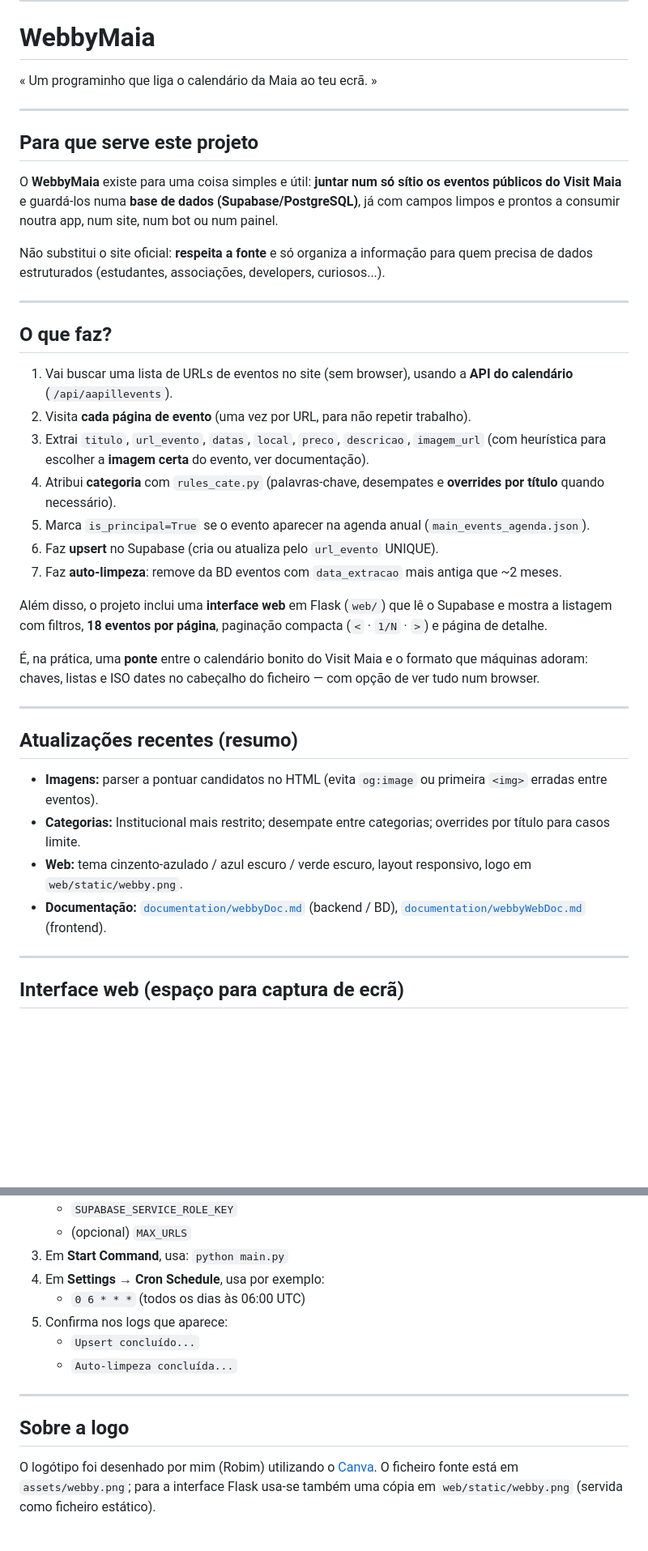
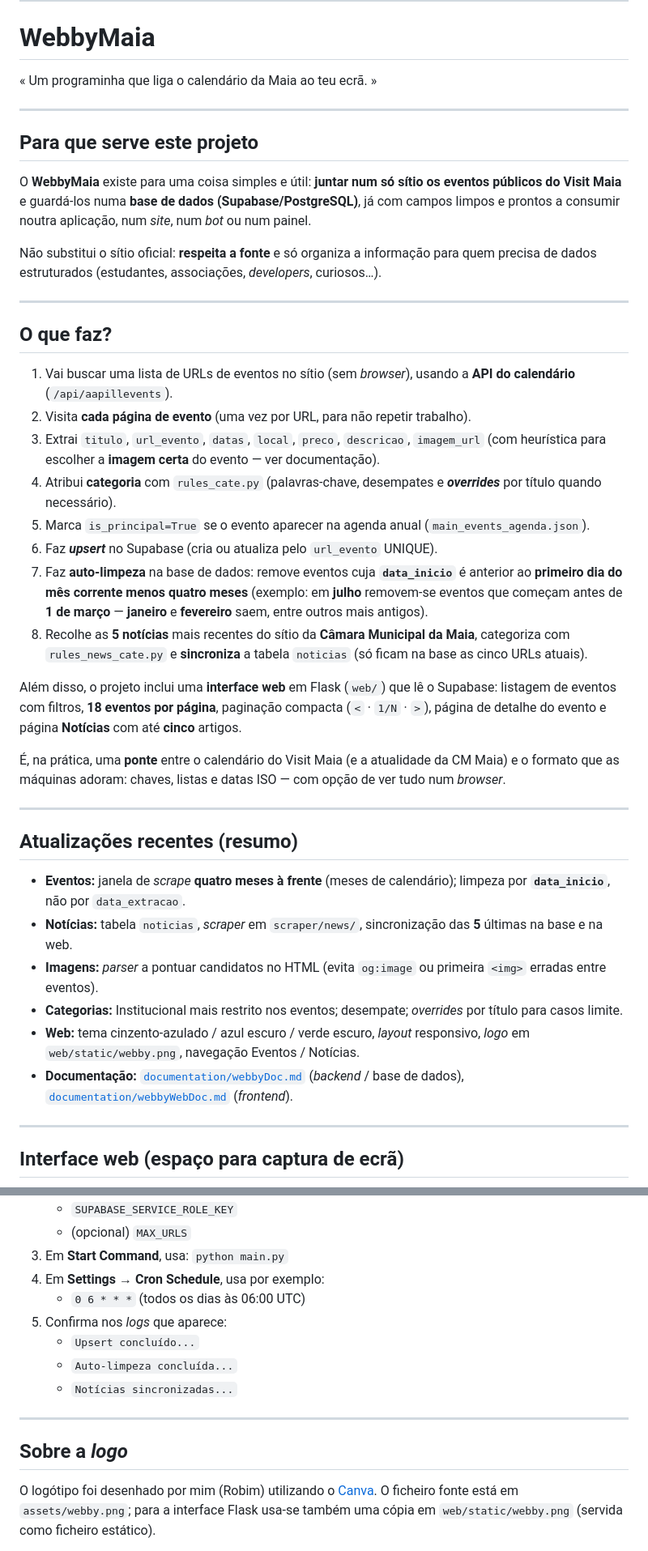
Before and after one commit to Robim5/WebbyMaia, a Markdown page: README.md, 2 parts joined by grey strips. Shown at 81% size. Rendered like a GitHub page; blank space fills up the shorter version.

Commit message:
update documentation

```diff
--- a/README.md
+++ b/README.md
@@ -6,40 +6,43 @@
 
 # WebbyMaia
 
-« Um programinho que liga o calendário da Maia ao teu ecrã. »
+« Um programinha que liga o calendário da Maia ao teu ecrã. »
 
 ---
 
 ## Para que serve este projeto
 
-O **WebbyMaia** existe para uma coisa simples e útil: **juntar num só sítio os eventos públicos do Visit Maia** e guardá-los numa **base de dados (Supabase/PostgreSQL)**, já com campos limpos e prontos a consumir noutra app, num site, num bot ou num painel.
+O **WebbyMaia** existe para uma coisa simples e útil: **juntar num só sítio os eventos públicos do Visit Maia** e guardá-los numa **base de dados (Supabase/PostgreSQL)**, já com campos limpos e prontos a consumir noutra aplicação, num *site*, num *bot* ou num painel.
 
-Não substitui o site oficial: **respeita a fonte** e só organiza a informação para quem precisa de dados estruturados (estudantes, associações, developers, curiosos...).
+Não substitui o sítio oficial: **respeita a fonte** e só organiza a informação para quem precisa de dados estruturados (estudantes, associações, *developers*, curiosos…).
 
 ---
 
 ## O que faz?
 
-1. Vai buscar uma lista de URLs de eventos no site (sem browser), usando a **API do calendário** (`/api/aapillevents`).
+1. Vai buscar uma lista de URLs de eventos no sítio (sem *browser*), usando a **API do calendário** (`/api/aapillevents`).
 2. Visita **cada página de evento** (uma vez por URL, para não repetir trabalho).
-3. Extrai `titulo`, `url_evento`, `datas`, `local`, `preco`, `descricao`, `imagem_url` (com heurística para escolher a **imagem certa** do evento, ver documentação).
-4. Atribui **categoria** com `rules_cate.py` (palavras-chave, desempates e **overrides por título** quando necessário).
+3. Extrai `titulo`, `url_evento`, `datas`, `local`, `preco`, `descricao`, `imagem_url` (com heurística para escolher a **imagem certa** do evento — ver documentação).
+4. Atribui **categoria** com `rules_cate.py` (palavras-chave, desempates e ***overrides*** por título quando necessário).
 5. Marca `is_principal=True` se o evento aparecer na agenda anual (`main_events_agenda.json`).
-6. Faz **upsert** no Supabase (cria ou atualiza pelo `url_evento` UNIQUE).
-7. Faz **auto-limpeza**: remove da BD eventos com `data_extracao` mais antiga que ~2 meses.
+6. Faz ***upsert*** no Supabase (cria ou atualiza pelo `url_evento` UNIQUE).
+7. Faz **auto-limpeza** na base de dados: remove eventos cuja **`data_inicio`** é anterior ao **primeiro dia do mês corrente menos quatro meses** (exemplo: em **julho** removem-se eventos que começam antes de **1 de março** — **janeiro** e **fevereiro** saem, entre outros mais antigos).
+8. Recolhe as **5 notícias** mais recentes do sítio da **Câmara Municipal da Maia**, categoriza com `rules_news_cate.py` e **sincroniza** a tabela `noticias` (só ficam na base as cinco URLs atuais).
 
-Além disso, o projeto inclui uma **interface web** em Flask (`web/`) que lê o Supabase e mostra a listagem com filtros, **18 eventos por página**, paginação compacta (`<` · `1/N` · `>`) e página de detalhe.
+Além disso, o projeto inclui uma **interface web** em Flask (`web/`) que lê o Supabase: listagem de eventos com filtros, **18 eventos por página**, paginação compacta (`<` · `1/N` · `>`), página de detalhe do evento e página **Notícias** com até **cinco** artigos.
 
-É, na prática, uma **ponte** entre o calendário bonito do Visit Maia e o formato que máquinas adoram: chaves, listas e ISO dates no cabeçalho do ficheiro — com opção de ver tudo num browser.
+É, na prática, uma **ponte** entre o calendário do Visit Maia (e a atualidade da CM Maia) e o formato que as máquinas adoram: chaves, listas e datas ISO — com opção de ver tudo num *browser*.
 
 ---
 
 ## Atualizações recentes (resumo)
 
-- **Imagens:** parser a pontuar candidatos no HTML (evita `og:image` ou primeira `<img>` erradas entre eventos).
-- **Categorias:** Institucional mais restrito; desempate entre categorias; overrides por título para casos limite.
-- **Web:** tema cinzento-azulado / azul escuro / verde escuro, layout responsivo, logo em `web/static/webby.png`.
-- **Documentação:** [`documentation/webbyDoc.md`](documentation/webbyDoc.md) (backend / BD), [`documentation/webbyWebDoc.md`](documentation/webbyWebDoc.md) (frontend).
+- **Eventos:** janela de *scrape* **quatro meses à frente** (meses de calendário); limpeza por **`data_inicio`**, não por `data_extracao`.
+- **Notícias:** tabela `noticias`, *scraper* em `scraper/news/`, sincronização das **5** últimas na base e na web.
+- **Imagens:** *parser* a pontuar candidatos no HTML (evita `og:image` ou primeira `<img>` erradas entre eventos).
+- **Categorias:** Institucional mais restrito nos eventos; desempate; *overrides* por título para casos limite.
+- **Web:** tema cinzento-azulado / azul escuro / verde escuro, *layout* responsivo, *logo* em `web/static/webby.png`, navegação Eventos / Notícias.
+- **Documentação:** [`documentation/webbyDoc.md`](documentation/webbyDoc.md) (*backend* / base de dados), [`documentation/webbyWebDoc.md`](documentation/webbyWebDoc.md) (*frontend*).
 
 ---
 
@@ -150,13 +157,14 @@ O site às vezes mostra preços como texto longo ou várias opções. Para mante
 3. Em **Start Command**, usa: `python main.py`
 4. Em **Settings → Cron Schedule**, usa por exemplo:
    - `0 6 * * *` (todos os dias às 06:00 UTC)
-5. Confirma nos logs que aparece:
+5. Confirma nos *logs* que aparece:
    - `Upsert concluído...`
    - `Auto-limpeza concluída...`
+   - `Notícias sincronizadas...`
 
 ---
 
-## Sobre a logo
+## Sobre a *logo*
 
 O logótipo foi desenhado por mim (Robim) utilizando o [Canva](https://www.canva.com/). O ficheiro fonte está em `assets/webby.png`; para a interface Flask usa-se também uma cópia em `web/static/webby.png` (servida como ficheiro estático).
 
```
Also changed, not shown: other parts of README.md (+28 -24 lines), documentation/webbyDoc.md (+81 -49 lines), documentation/webbyWebDoc.md (+42 -27 lines).
